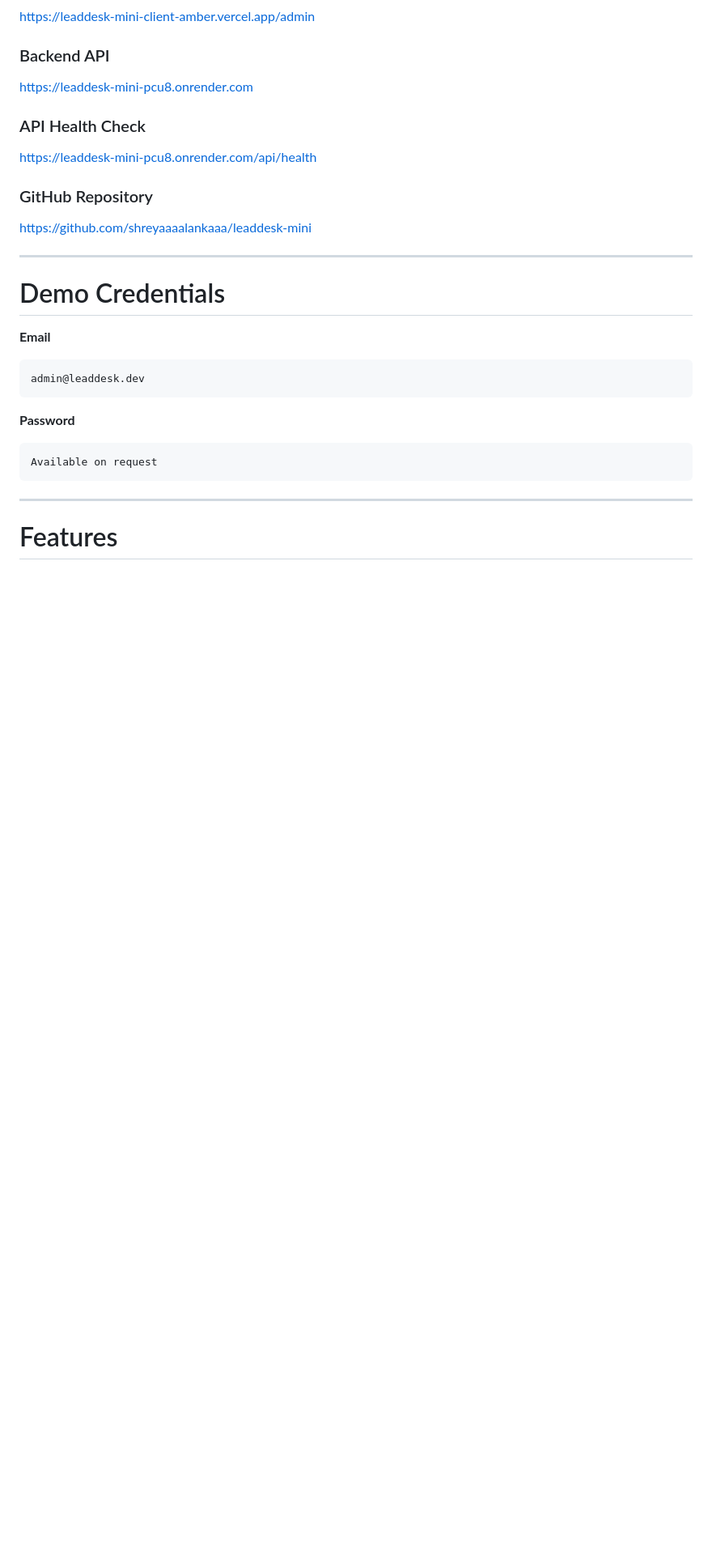
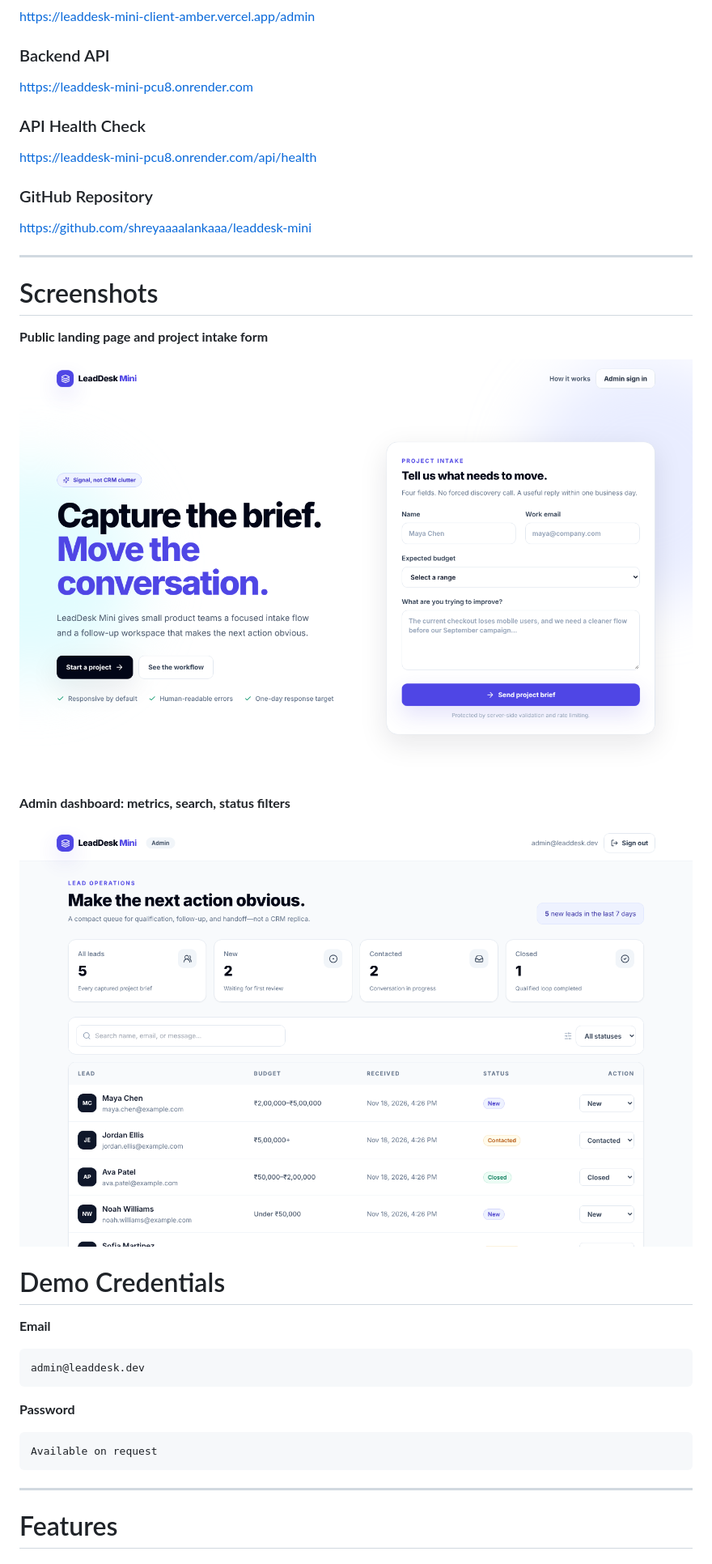
Before and after one commit to shreyaaaalankaaa/leaddesk-mini, a Markdown page: README.md, the part around the change. Shown at 81% size. Drawn GitHub-style; pictures changed too: docs/screenshots/leaddesk-admin.png (added), docs/screenshots/leaddesk-home.png (added); blank space fills up the shorter version.

Commit message:
Add screenshots to README

```diff
--- a/README.md
+++ b/README.md
@@ -24,6 +24,16 @@ https://leaddesk-mini-pcu8.onrender.com/api/health
 https://github.com/shreyaaaalankaaa/leaddesk-mini
 
 ---
+
+# Screenshots
+
+**Public landing page and project intake form**
+
+![Public landing page and project intake form](docs/screenshots/leaddesk-home.png)
+
+**Admin dashboard: metrics, search, status filters**
+
+![Admin dashboard: metrics, search, status filters](docs/screenshots/leaddesk-admin.png)
 
 # Demo Credentials
 
```
